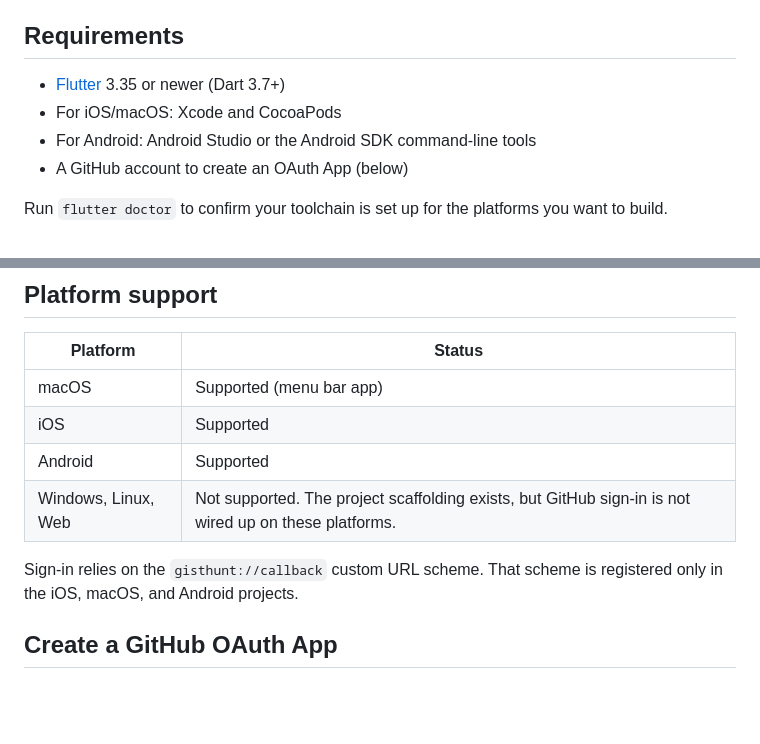
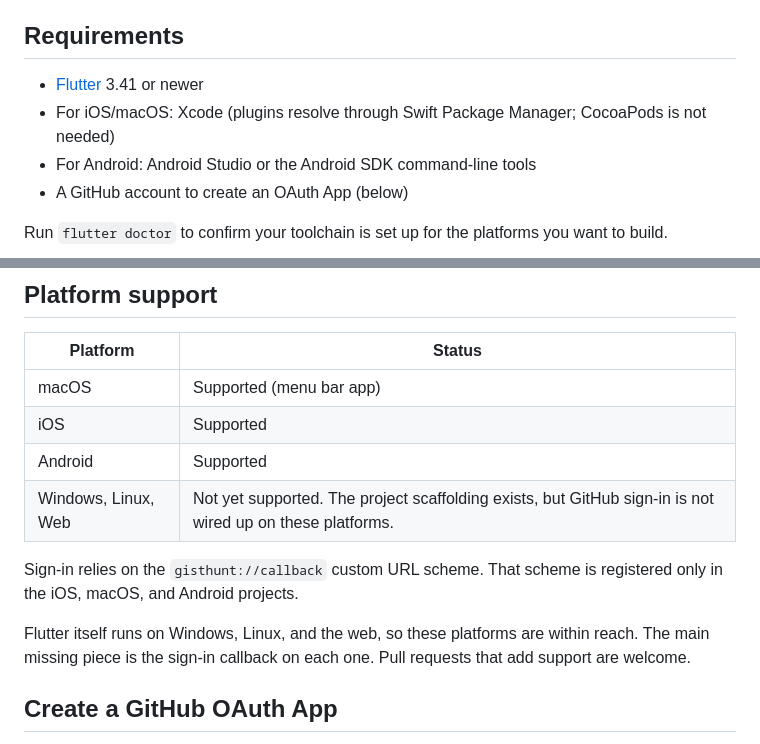
Before and after one commit to jefferyabbott/GistHunt, a Markdown page: README.md, 2 parts joined by grey strips. Rendered like a GitHub page; blank space fills up the shorter version.

Commit message:
README: drop CocoaPods requirement, invite Windows/Linux/Web PRs
Swift Package Manager replaces CocoaPods, and window_to_front 1.0.0
requires Flutter 3.41+, so update the requirements accordingly.

```diff
--- a/README.md
+++ b/README.md
@@ -17,8 +17,8 @@ On macOS, GistHunt runs as a menu bar app. It has no Dock icon, so look for its
 
 ## Requirements
 
-- [Flutter](https://docs.flutter.dev/get-started/install) 3.35 or newer (Dart 3.7+)
-- For iOS/macOS: Xcode and CocoaPods
+- [Flutter](https://docs.flutter.dev/get-started/install) 3.41 or newer
+- For iOS/macOS: Xcode (plugins resolve through Swift Package Manager; CocoaPods is not needed)
 - For Android: Android Studio or the Android SDK command-line tools
 - A GitHub account to create an OAuth App (below)
 
@@ -31,9 +31,11 @@ Run `flutter doctor` to confirm your toolchain is set up for the platforms you w
 | macOS | Supported (menu bar app) |
 | iOS | Supported |
 | Android | Supported |
-| Windows, Linux, Web | Not supported. The project scaffolding exists, but GitHub sign-in is not wired up on these platforms. |
+| Windows, Linux, Web | Not yet supported. The project scaffolding exists, but GitHub sign-in is not wired up on these platforms. |
 
 Sign-in relies on the `gisthunt://callback` custom URL scheme. That scheme is registered only in the iOS, macOS, and Android projects.
+
+Flutter itself runs on Windows, Linux, and the web, so these platforms are within reach. The main missing piece is the sign-in callback on each one. Pull requests that add support are welcome.
 
 ## Create a GitHub OAuth App
 
```
